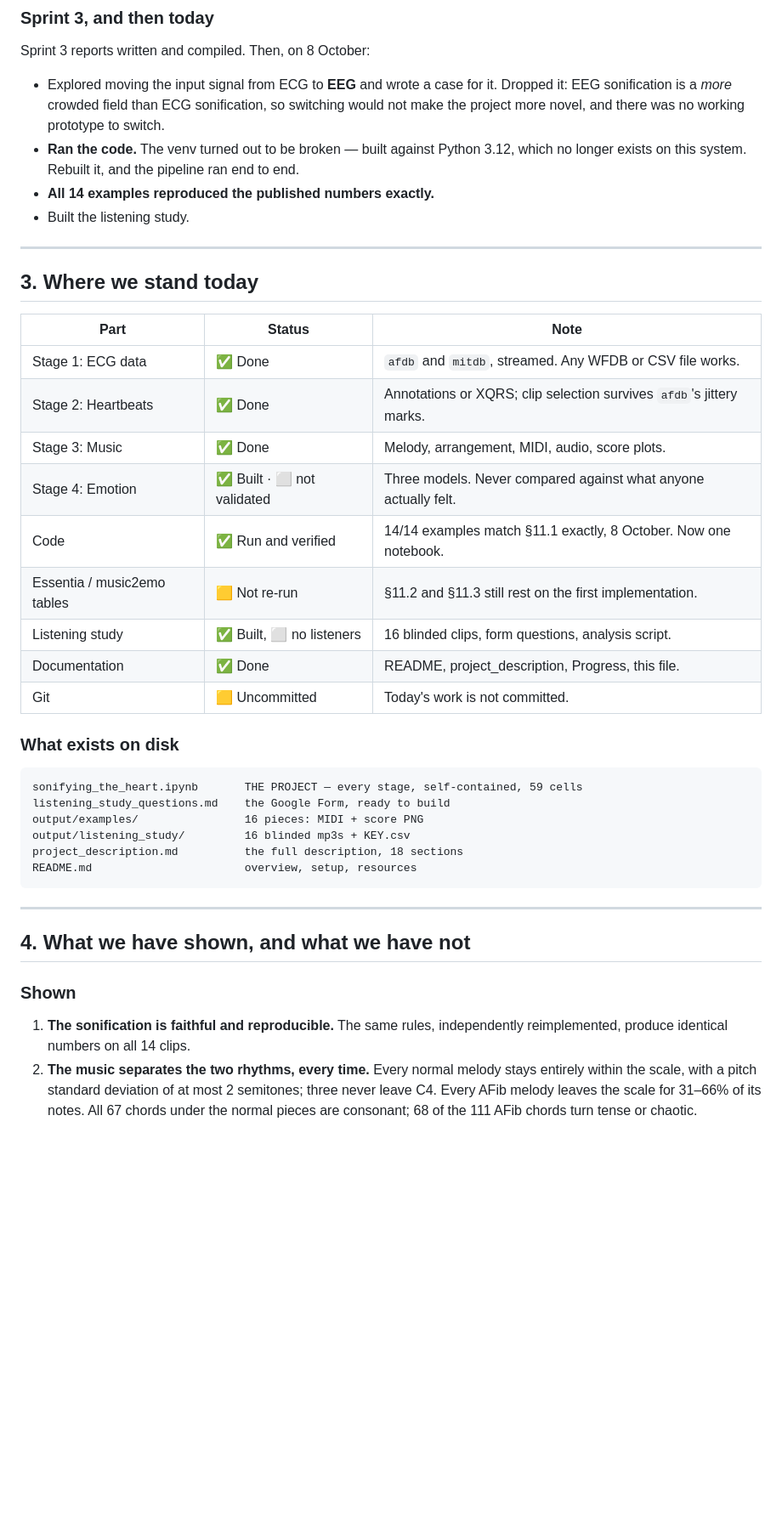
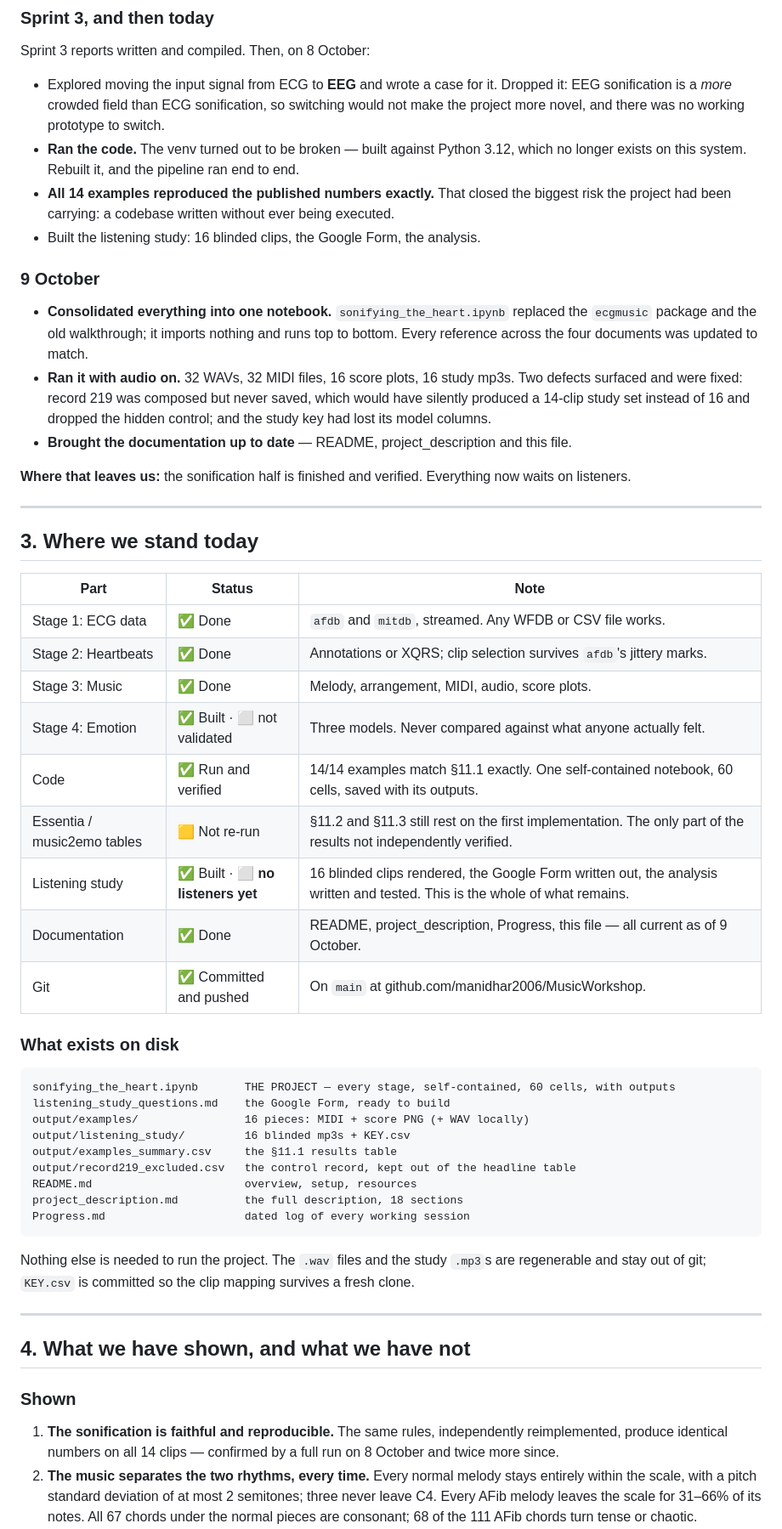
Before and after one commit to manidhar2006/MusicWorkshop, a Markdown page: Plan.md, the part around one of its changes. Shown at 85% size. Rendered like a GitHub page; blank space fills up the shorter version.

````diff
--- a/Plan.md
+++ b/Plan.md
@@ -145,8 +145,23 @@ Sprint 3 reports written and compiled. Then, on 8 October:
   project more novel, and there was no working prototype to switch.
 - **Ran the code.** The venv turned out to be broken — built against Python 3.12, which no longer
   exists on this system. Rebuilt it, and the pipeline ran end to end.
-- **All 14 examples reproduced the published numbers exactly.**
-- Built the listening study.
+- **All 14 examples reproduced the published numbers exactly.** That closed the biggest risk the
+  project had been carrying: a codebase written without ever being executed.
+- Built the listening study: 16 blinded clips, the Google Form, the analysis.
+
+### 9 October
+
+- **Consolidated everything into one notebook.** `sonifying_the_heart.ipynb` replaced the
+  `ecgmusic` package and the old walkthrough; it imports nothing and runs top to bottom. Every
+  reference across the four documents was updated to match.
+- **Ran it with audio on.** 32 WAVs, 32 MIDI files, 16 score plots, 16 study mp3s. Two defects
+  surfaced and were fixed: record 219 was composed but never saved, which would have silently
+  produced a 14-clip study set instead of 16 and dropped the hidden control; and the study key had
+  lost its model columns.
+- **Brought the documentation up to date** — README, project_description and this file.
+
+**Where that leaves us:** the sonification half is finished and verified. Everything now waits on
+listeners.
 
 ---
 
@@ -158,22 +173,28 @@ Sprint 3 reports written and compiled. Then, on 8 October:
 | Stage 2: Heartbeats | ✅ Done | Annotations or XQRS; clip selection survives `afdb`'s jittery marks. |
 | Stage 3: Music | ✅ Done | Melody, arrangement, MIDI, audio, score plots. |
 | Stage 4: Emotion | ✅ Built · ⬜ not validated | Three models. Never compared against what anyone actually felt. |
-| Code | ✅ Run and verified | 14/14 examples match §11.1 exactly, 8 October. Now one notebook. |
-| Essentia / music2emo tables | 🟨 Not re-run | §11.2 and §11.3 still rest on the first implementation. |
-| Listening study | ✅ Built, ⬜ no listeners | 16 blinded clips, form questions, analysis script. |
-| Documentation | ✅ Done | README, project_description, Progress, this file. |
-| Git | 🟨 Uncommitted | Today's work is not committed. |
+| Code | ✅ Run and verified | 14/14 examples match §11.1 exactly. One self-contained notebook, 60 cells, saved with its outputs. |
+| Essentia / music2emo tables | 🟨 Not re-run | §11.2 and §11.3 still rest on the first implementation. The only part of the results not independently verified. |
+| Listening study | ✅ Built · ⬜ **no listeners yet** | 16 blinded clips rendered, the Google Form written out, the analysis written and tested. This is the whole of what remains. |
+| Documentation | ✅ Done | README, project_description, Progress, this file — all current as of 9 October. |
+| Git | ✅ Committed and pushed | On `main` at github.com/manidhar2006/MusicWorkshop. |
 
 ### What exists on disk
 
 ```
-sonifying_the_heart.ipynb       THE PROJECT — every stage, self-contained, 59 cells
+sonifying_the_heart.ipynb       THE PROJECT — every stage, self-contained, 60 cells, with outputs
 listening_study_questions.md    the Google Form, ready to build
-output/examples/                16 pieces: MIDI + score PNG
+output/examples/                16 pieces: MIDI + score PNG (+ WAV locally)
 output/listening_study/         16 blinded mp3s + KEY.csv
+output/examples_summary.csv     the §11.1 results table
+output/record219_excluded.csv   the control record, kept out of the headline table
+README.md                       overview, setup, resources
 project_description.md          the full description, 18 sections
-README.md                       overview, setup, resources
+Progress.md                     dated log of every working session
 ```
+
+Nothing else is needed to run the project. The `.wav` files and the study `.mp3`s are regenerable
+and stay out of git; `KEY.csv` is committed so the clip mapping survives a fresh clone.
 
 ---
 
@@ -181,8 +202,9 @@ README.md                       overview, setup, resources
 
 ### Shown
 
-1. **The sonification is faithful and reproducible.** The same rules, independently reimplemented,
-   produce identical numbers on all 14 clips.
+1. **The sonification is faithful and reproducible.** The same rules, independently
+   reimplemented, produce identical numbers on all 14 clips — confirmed by a full run on
+   8 October and twice more since.
 2. **The music separates the two rhythms, every time.** Every normal melody stays entirely within
    the scale, with a pitch standard deviation of at most 2 semitones; three never leave C4. Every
    AFib melody leaves the scale for 31–66% of its notes. All 67 chords under the normal pieces are
````
Also changed, not shown: other parts of Plan.md (+33 -15 lines), Progress.md (+20 -2 lines).
